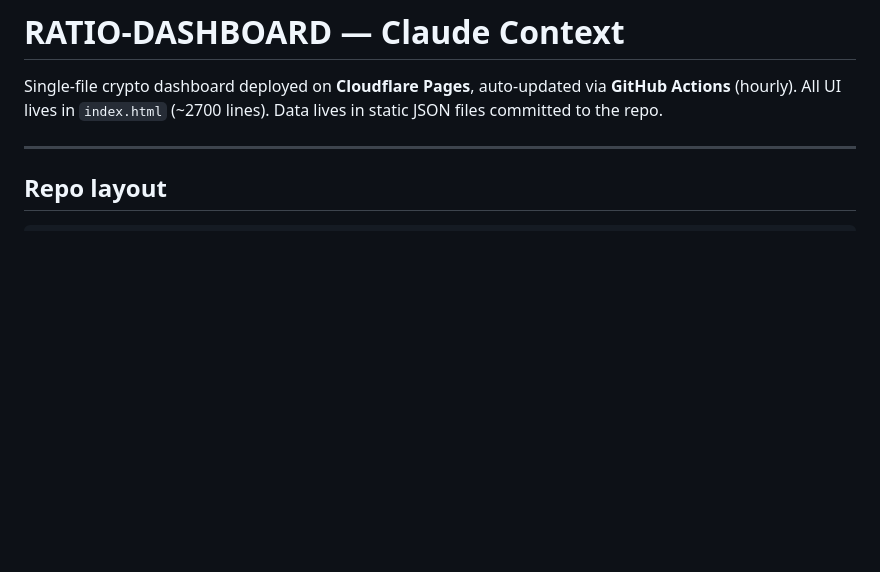
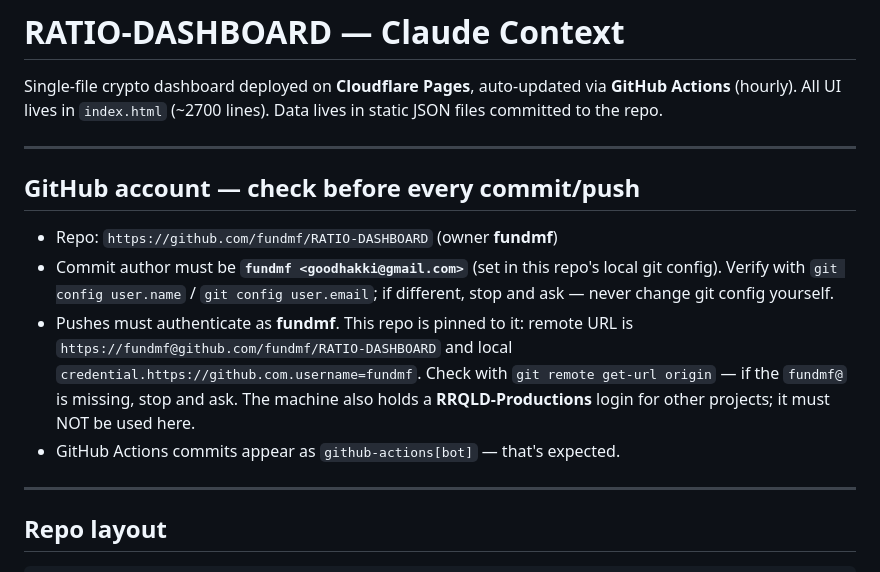
Before and after one commit to fundmf/RATIO-DASHBOARD, a Markdown page: CLAUDE.md, the part around the change. Drawn GitHub-style; blank space fills up the shorter version.

Commit message:
docs: pin repo to fundmf GitHub account (author + push auth)
Co-Authored-By: Claude Opus 5.5 <noreply@anthropic.com>

```diff
--- a/CLAUDE.md
+++ b/CLAUDE.md
@@ -1,6 +1,15 @@
 # RATIO-DASHBOARD — Claude Context
 
 Single-file crypto dashboard deployed on **Cloudflare Pages**, auto-updated via **GitHub Actions** (hourly). All UI lives in `index.html` (~2700 lines). Data lives in static JSON files committed to the repo.
+
+---
+
+## GitHub account — check before every commit/push
+
+- Repo: `https://github.com/fundmf/RATIO-DASHBOARD` (owner **fundmf**)
+- Commit author must be **`fundmf <goodhakki@gmail.com>`** (set in this repo's local git config). Verify with `git config user.name` / `git config user.email`; if different, stop and ask — never change git config yourself.
+- Pushes must authenticate as **fundmf**. This repo is pinned to it: remote URL is `https://fundmf@github.com/fundmf/RATIO-DASHBOARD` and local `credential.https://github.com.username=fundmf`. Check with `git remote get-url origin` — if the `fundmf@` is missing, stop and ask. The machine also holds a **RRQLD-Productions** login for other projects; it must NOT be used here.
+- GitHub Actions commits appear as `github-actions[bot]` — that's expected.
 
 ---
 
```
